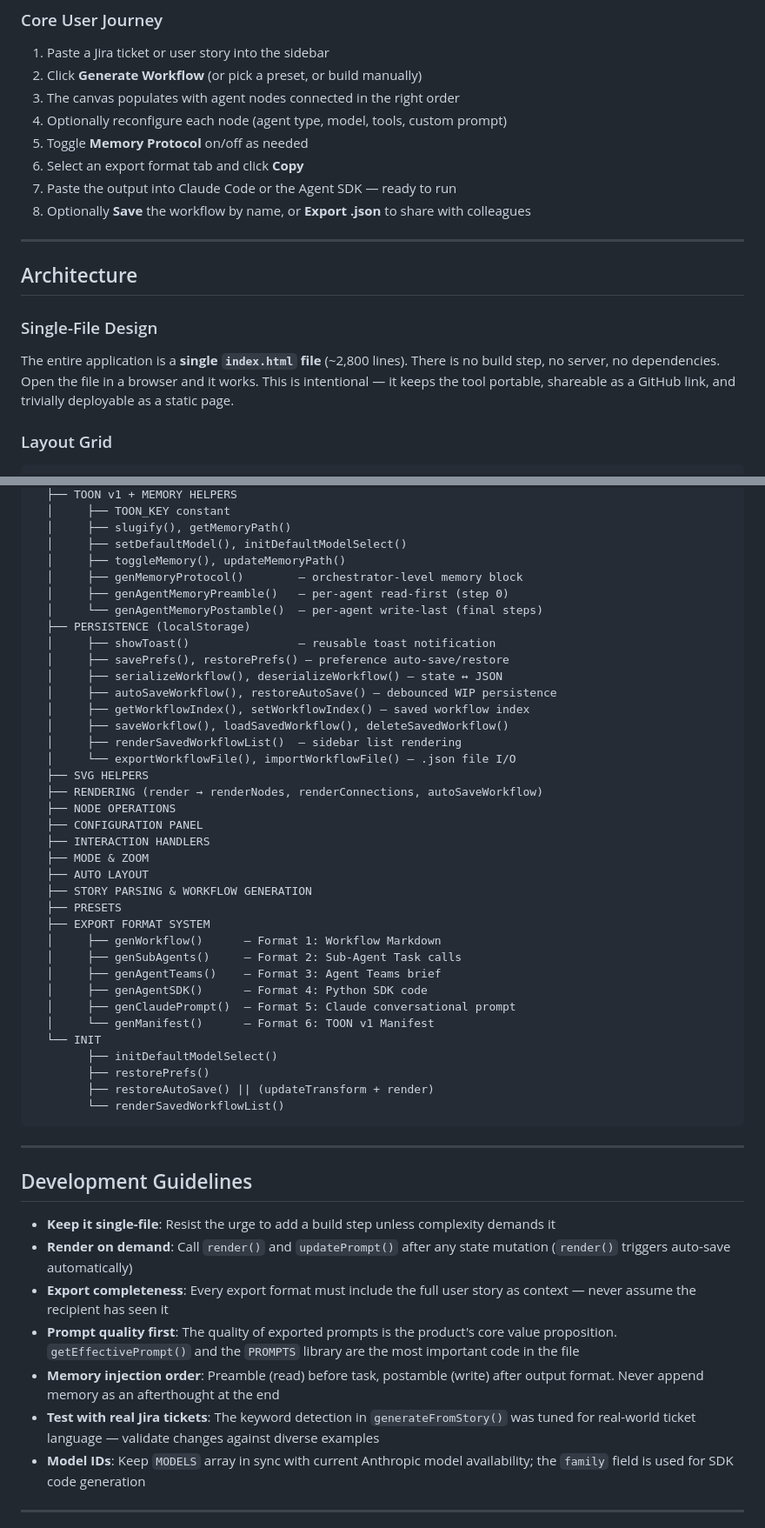
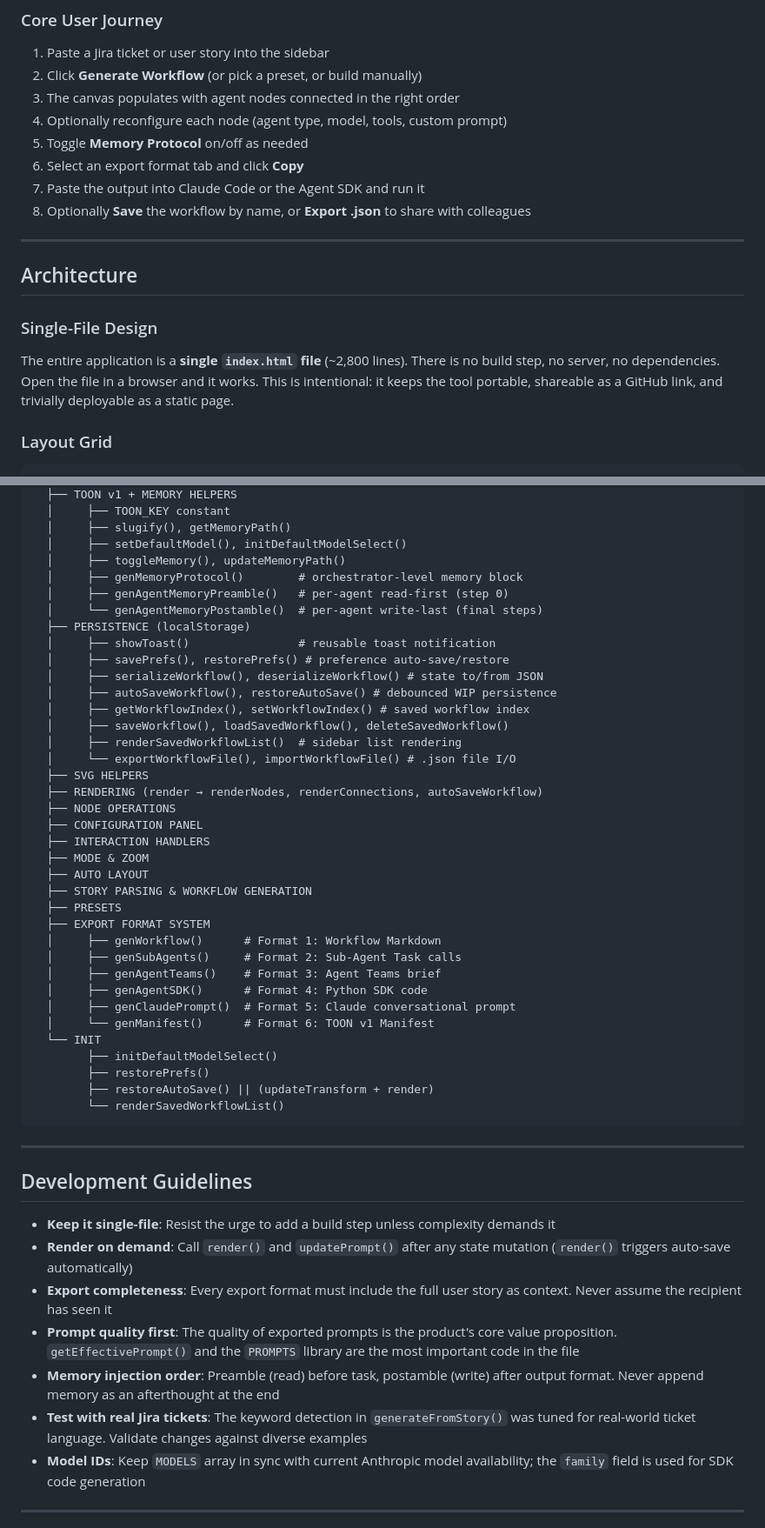
Before and after one commit to bluewilliams/agentic-workflow-designer, a Markdown page: TECHNICAL.md, 2 parts joined by grey strips. Shown at 87% size. GitHub-like rendering.

````diff
--- a/TECHNICAL.md
+++ b/TECHNICAL.md
@@ -19,7 +19,7 @@ The Agentic Workflow Designer is a **visual, browser-based playground** that bri
 4. Optionally reconfigure each node (agent type, model, tools, custom prompt)
 5. Toggle **Memory Protocol** on/off as needed
 6. Select an export format tab and click **Copy**
-7. Paste the output into Claude Code or the Agent SDK — ready to run
+7. Paste the output into Claude Code or the Agent SDK and run it
 8. Optionally **Save** the workflow by name, or **Export .json** to share with colleagues
 
 ---
@@ -27,7 +27,7 @@ The Agentic Workflow Designer is a **visual, browser-based playground** that bri
 ## Architecture
 
 ### Single-File Design
-The entire application is a **single `index.html` file** (~2,800 lines). There is no build step, no server, no dependencies. Open the file in a browser and it works. This is intentional — it keeps the tool portable, shareable as a GitHub link, and trivially deployable as a static page.
+The entire application is a **single `index.html` file** (~2,800 lines). There is no build step, no server, no dependencies. Open the file in a browser and it works. This is intentional: it keeps the tool portable, shareable as a GitHub link, and trivially deployable as a static page.
 
 ### Layout Grid
 ```
@@ -329,18 +329,18 @@ JavaScript:
   │     ├── slugify(), getMemoryPath()
   │     ├── setDefaultModel(), initDefaultModelSelect()
   │     ├── toggleMemory(), updateMemoryPath()
-  │     ├── genMemoryProtocol()        — orchestrator-level memory block
-  │     ├── genAgentMemoryPreamble()   — per-agent read-first (step 0)
-  │     └── genAgentMemoryPostamble()  — per-agent write-last (final steps)
+  │     ├── genMemoryProtocol()        # orchestrator-level memory block
+  │     ├── genAgentMemoryPreamble()   # per-agent read-first (step 0)
+  │     └── genAgentMemoryPostamble()  # per-agent write-last (final steps)
   ├── PERSISTENCE (localStorage)
-  │     ├── showToast()                — reusable toast notification
-  │     ├── savePrefs(), restorePrefs() — preference auto-save/restore
-  │     ├── serializeWorkflow(), deserializeWorkflow() — state ↔ JSON
-  │     ├── autoSaveWorkflow(), restoreAutoSave() — debounced WIP persistence
-  │     ├── getWorkflowIndex(), setWorkflowIndex() — saved workflow index
+  │     ├── showToast()                # reusable toast notification
+  │     ├── savePrefs(), restorePrefs() # preference auto-save/restore
+  │     ├── serializeWorkflow(), deserializeWorkflow() # state to/from JSON
+  │     ├── autoSaveWorkflow(), restoreAutoSave() # debounced WIP persistence
+  │     ├── getWorkflowIndex(), setWorkflowIndex() # saved workflow index
   │     ├── saveWorkflow(), loadSavedWorkflow(), deleteSavedWorkflow()
-  │     ├── renderSavedWorkflowList()  — sidebar list rendering
-  │     └── exportWorkflowFile(), importWorkflowFile() — .json file I/O
+  │     ├── renderSavedWorkflowList()  # sidebar list rendering
+  │     └── exportWorkflowFile(), importWorkflowFile() # .json file I/O
   ├── SVG HELPERS
   ├── RENDERING (render → renderNodes, renderConnections, autoSaveWorkflow)
   ├── NODE OPERATIONS
@@ -351,12 +351,12 @@ JavaScript:
   ├── STORY PARSING & WORKFLOW GENERATION
   ├── PRESETS
   ├── EXPORT FORMAT SYSTEM
-  │     ├── genWorkflow()      — Format 1: Workflow Markdown
-  │     ├── genSubAgents()     — Format 2: Sub-Agent Task calls
-  │     ├── genAgentTeams()    — Format 3: Agent Teams brief
-  │     ├── genAgentSDK()      — Format 4: Python SDK code
-  │     ├── genClaudePrompt()  — Format 5: Claude conversational prompt
-  │     └── genManifest()      — Format 6: TOON v1 Manifest
+  │     ├── genWorkflow()      # Format 1: Workflow Markdown
+  │     ├── genSubAgents()     # Format 2: Sub-Agent Task calls
+  │     ├── genAgentTeams()    # Format 3: Agent Teams brief
+  │     ├── genAgentSDK()      # Format 4: Python SDK code
+  │     ├── genClaudePrompt()  # Format 5: Claude conversational prompt
+  │     └── genManifest()      # Format 6: TOON v1 Manifest
   └── INIT
         ├── initDefaultModelSelect()
         ├── restorePrefs()
@@ -370,10 +370,10 @@ JavaScript:
 
 - **Keep it single-file**: Resist the urge to add a build step unless complexity demands it
 - **Render on demand**: Call `render()` and `updatePrompt()` after any state mutation (`render()` triggers auto-save automatically)
-- **Export completeness**: Every export format must include the full user story as context — never assume the recipient has seen it
+- **Export completeness**: Every export format must include the full user story as context. Never assume the recipient has seen it
 - **Prompt quality first**: The quality of exported prompts is the product's core value proposition. `getEffectivePrompt()` and the `PROMPTS` library are the most important code in the file
 - **Memory injection order**: Preamble (read) before task, postamble (write) after output format. Never append memory as an afterthought at the end
-- **Test with real Jira tickets**: The keyword detection in `generateFromStory()` was tuned for real-world ticket language — validate changes against diverse examples
+- **Test with real Jira tickets**: The keyword detection in `generateFromStory()` was tuned for real-world ticket language. Validate changes against diverse examples
 - **Model IDs**: Keep `MODELS` array in sync with current Anthropic model availability; the `family` field is used for SDK code generation
 
 ---
````
Also changed, not shown: other parts of TECHNICAL.md (+12 -12 lines), README.md (+6 -6 lines).
